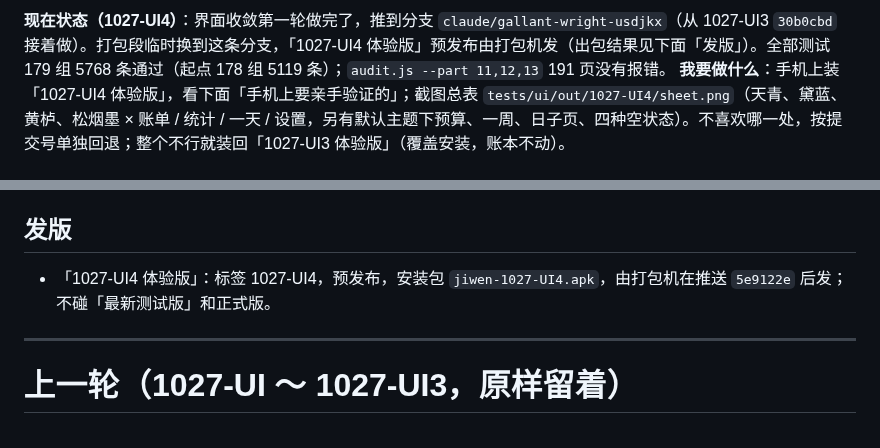
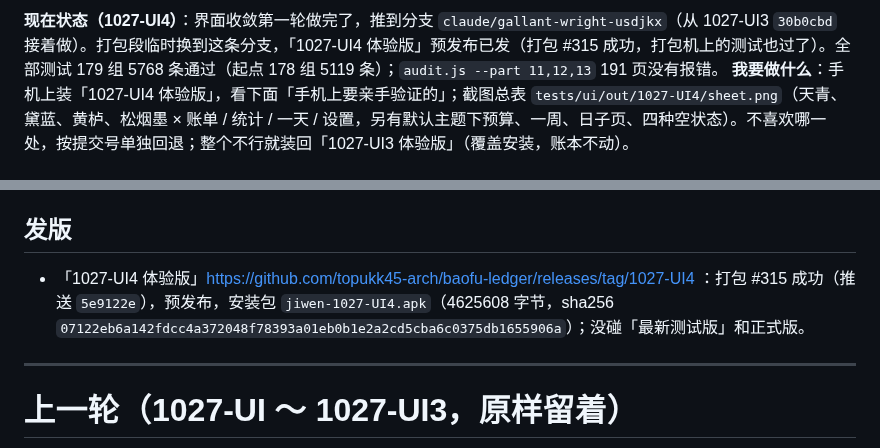
Before and after one commit to topukk45-arch/baofu-ledger, a Markdown page: HANDOFF.md, 2 parts joined by grey strips. GitHub-like rendering.

Commit message:
1027-UI4：交接文档写上出包结果 [skip ci]
Co-Authored-By: Claude Opus 5.5 <noreply@anthropic.com>
Claude-Session: https://claude.ai/code/session_01LhXn63Vx315Epoq2CC79zf

```diff
--- a/HANDOFF.md
+++ b/HANDOFF.md
@@ -1,4 +1,4 @@
-**现在状态（1027-UI4）**：界面收敛第一轮做完了，推到分支 `claude/gallant-wright-usdjkx`（从 1027-UI3 `30b0cbd` 接着做）。打包段临时换到这条分支，「1027-UI4 体验版」预发布由打包机发（出包结果见下面「发版」）。全部测试 179 组 5768 条通过（起点 178 组 5119 条）；`audit.js --part 11,12,13` 191 页没有报错。
+**现在状态（1027-UI4）**：界面收敛第一轮做完了，推到分支 `claude/gallant-wright-usdjkx`（从 1027-UI3 `30b0cbd` 接着做）。打包段临时换到这条分支，「1027-UI4 体验版」预发布已发（打包 #315 成功，打包机上的测试也过了）。全部测试 179 组 5768 条通过（起点 178 组 5119 条）；`audit.js --part 11,12,13` 191 页没有报错。
 **我要做什么**：手机上装「1027-UI4 体验版」，看下面「手机上要亲手验证的」；截图总表 `tests/ui/out/1027-UI4/sheet.png`（天青、黛蓝、黄栌、松烟墨 × 账单 / 统计 / 一天 / 设置，另有默认主题下预算、一周、日子页、四种空状态）。不喜欢哪一处，按提交号单独回退；整个不行就装回「1027-UI3 体验版」（覆盖安装，账本不动）。
 
 # 1027-UI4 界面收敛第一轮（在 1027-UI3 `30b0cbd` 上接着做；定稿是草图「记问 界面收敛 · 第二版」的「这一版」）
@@ -76,7 +76,7 @@
 - 机器上照 CLAUDE.md 装了 fonts-noto-cjk、fonts-roboto，`fonts-android.conf` 拷到 `~/.config/fontconfig/fonts.conf`。
 
 ## 发版
-- 「1027-UI4 体验版」：标签 1027-UI4，预发布，安装包 `jiwen-1027-UI4.apk`，由打包机在推送 `5e9122e` 后发；不碰「最新测试版」和正式版。
+- 「1027-UI4 体验版」https://github.com/topukk45-arch/baofu-ledger/releases/tag/1027-UI4 ：打包 #315 成功（推送 `5e9122e`），预发布，安装包 `jiwen-1027-UI4.apk`（4625608 字节，sha256 `07122eb6a142fdcc4a372048f78393a01eb0b1e2a2cd5cba6c0375db1655906a`）；没碰「最新测试版」和正式版。
 
 ---
 
```
